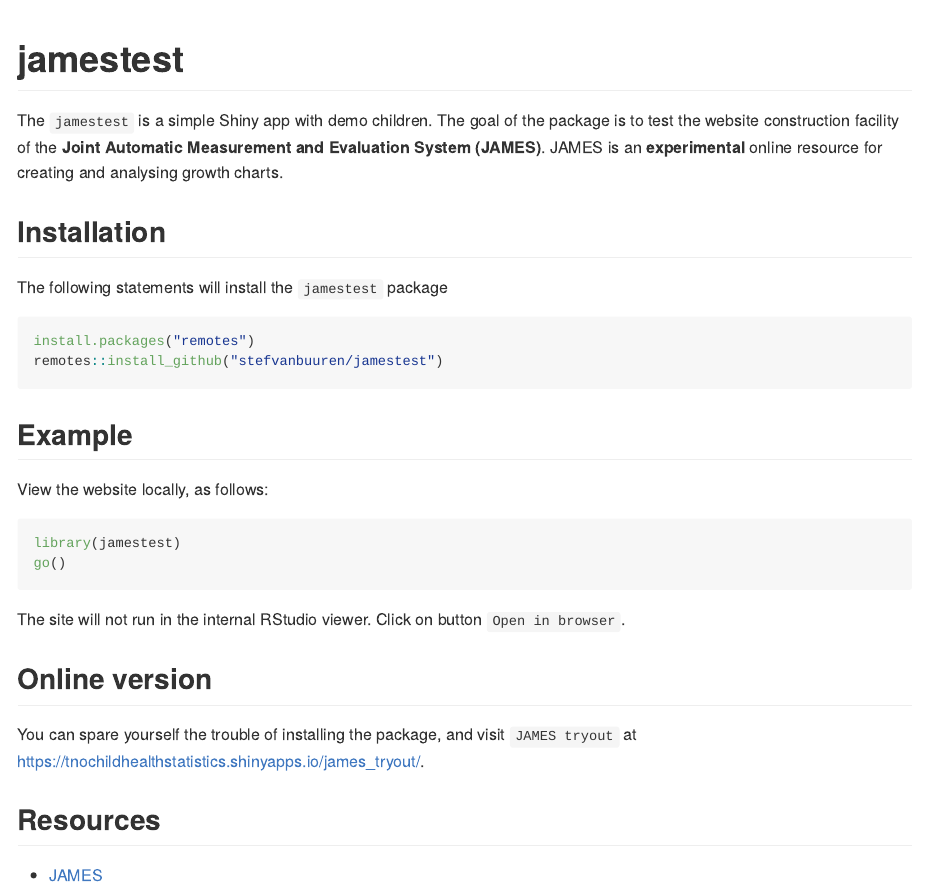
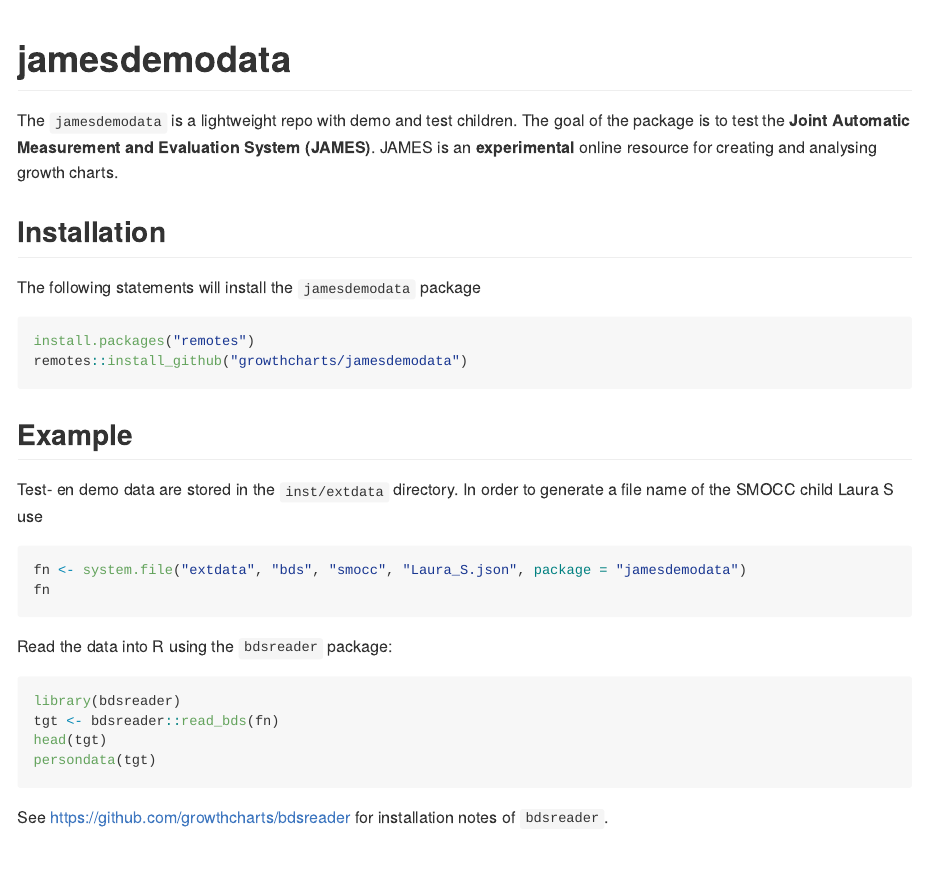
Before and after one commit to growthcharts/jamesdemodata, an R Markdown document (README.Rmd): the page in a window 1100 px wide, from its top. Rendered offline with R 4.5, knitr and Pandoc, with nearby package versions.

Commit message:
Add README

````diff
--- a/README.Rmd
+++ b/README.Rmd
@@ -9,40 +9,39 @@ output: github_document
 knitr::opts_chunk$set(echo = TRUE, eval=FALSE)
 ```
 
-# jamestest
+# jamesdemodata
 
-The `jamestest` is a simple Shiny app with demo children. The goal
-of the package is to test the website construction facility of the
+The `jamesdemodata` is a lightweight repo with demo and test children. The goal
+of the package is to test the
 **Joint Automatic Measurement and Evaluation System (JAMES)**.
 JAMES is an **experimental** online resource for creating and analysing
 growth charts.
 
 ## Installation
 
-The following statements will install the `jamestest` package
+The following statements will install the `jamesdemodata` package
 
 ```{r eval = FALSE}
 install.packages("remotes")
-remotes::install_github("stefvanbuuren/jamestest")
+remotes::install_github("growthcharts/jamesdemodata")
 ```
 
 ## Example
 
-View the website locally, as follows:
+Test- en demo data are stored in the `inst/extdata` directory. In order to generate a file name of the SMOCC child Laura S use
 
 ```{r}
-library(jamestest)
-go()
+fn <- system.file("extdata", "bds", "smocc", "Laura_S.json", package = "jamesdemodata")
+fn
 ```
 
-The site will not run in the internal RStudio viewer. Click on
-button `Open in browser`.
+Read the data into R using the `bdsreader` package:
 
-## Online version
+```{r}
+library(bdsreader)
+tgt <- bdsreader::read_bds(fn)
+head(tgt)
+persondata(tgt)
+```
 
-You can spare yourself the trouble of installing the package, and visit
-`JAMES tryout` at <https://tnochildhealthstatistics.shinyapps.io/james_tryout/>.
-
-## Resources
-
-- [JAMES](https://github.com/stefvanbuuren/james)
+See <https://github.com/growthcharts/bdsreader> for installation notes of `bdsreader`.
````
Also changed, not shown: README.md (added).
